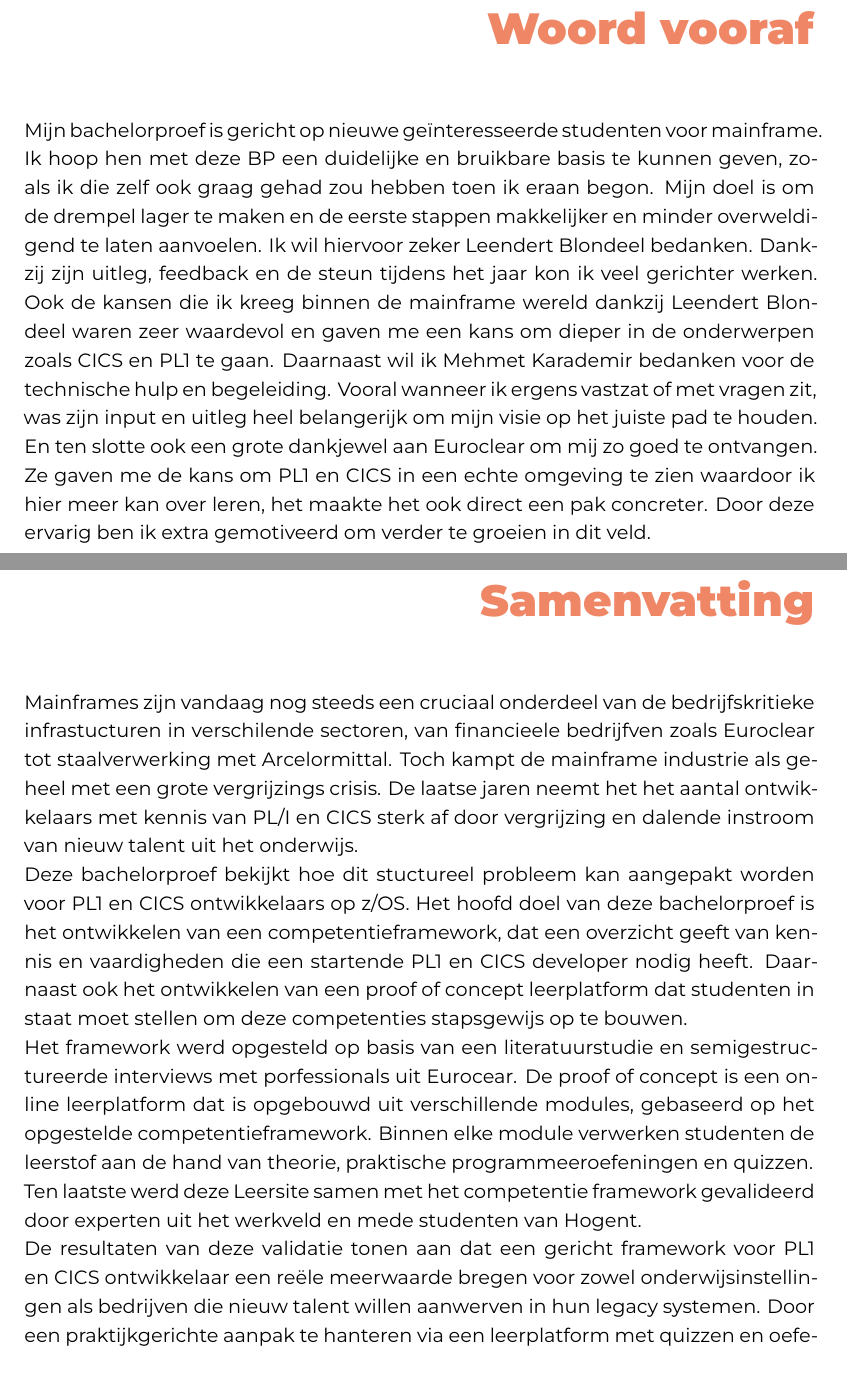
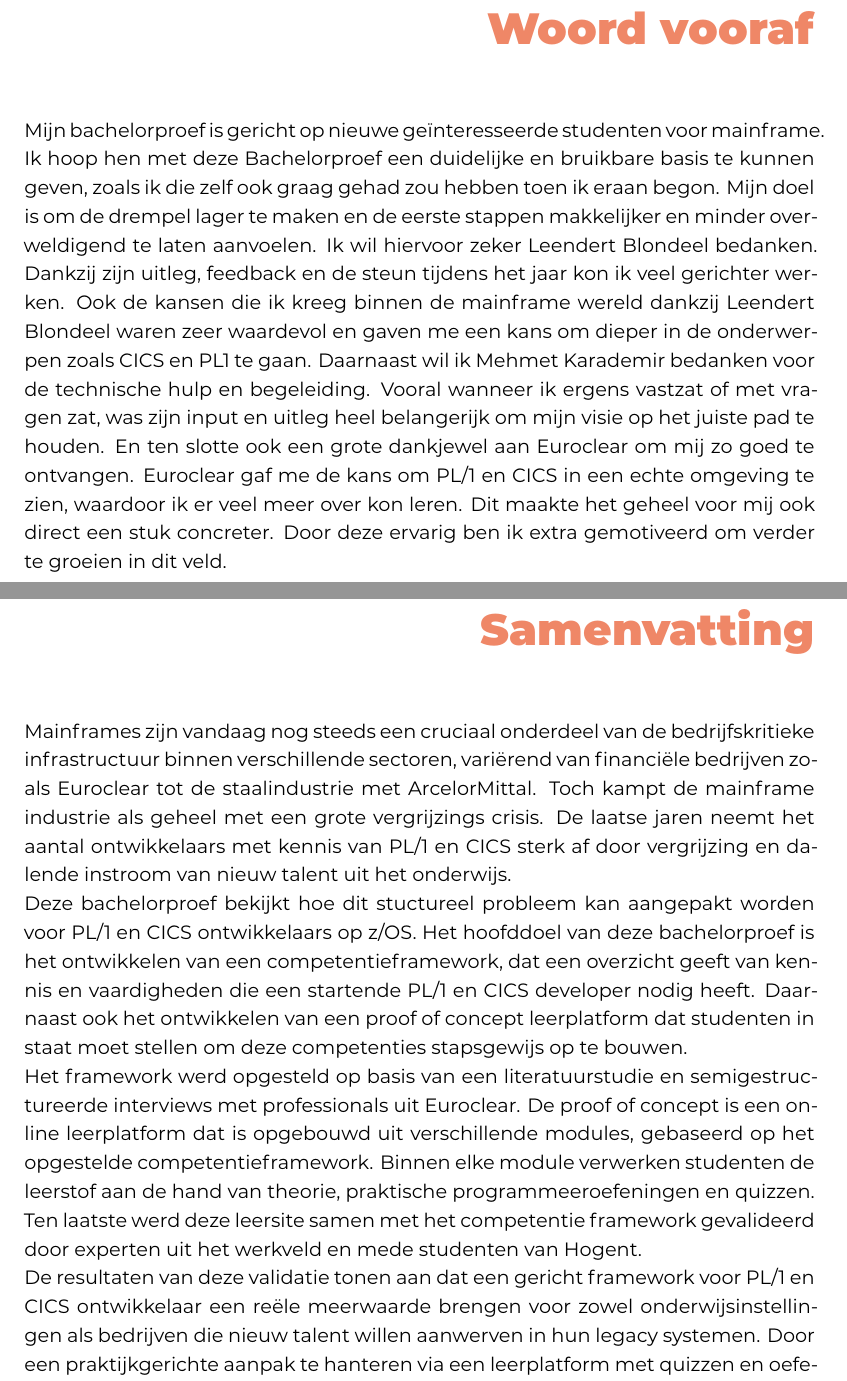
Before and after one commit to Robbevanherpe1/Latex_Hogent_Bachelorproef_Robbe_VanHerpe_2526, a LaTeX thesis (bachproef/VanHerpeRobbe.tex, which reads bachproef/samenvatting.tex, bachproef/voorwoord.tex): two parts of pages 3 and 4 of 62, joined at a grey line, cut so that both start at the same text. Compiled offline with XeLaTeX; a LaTeX package or settings file that is missing is left out.

Commit message:
finale opkuisen deel 4

```diff
--- a/bachproef/samenvatting.tex
+++ b/bachproef/samenvatting.tex
@@ -45,23 +45,23 @@
 
 \chapter*{\IfLanguageName{dutch}{Samenvatting}{Abstract}}
 
-Mainframes zijn vandaag nog steeds een cruciaal onderdeel van de bedrijfskritieke
-infrastucturen in verschilende sectoren, van financieele bedrijfven zoals Euroclear tot staalverwerking met Arcelormittal.
+Mainframes zijn vandaag nog steeds een cruciaal onderdeel van de bedrijfskritieke infrastructuur binnen verschillende sectoren,
+variërend van financiële bedrijven zoals Euroclear tot de staalindustrie met ArcelorMittal.
 Toch kampt de mainframe industrie als geheel met een grote vergrijzings crisis.
-De laatse jaren neemt het het aantal ontwikkelaars met kennis van PL/I en CICS sterk af door vergrijzing en dalende instroom van nieuw talent uit het onderwijs.
+De laatse jaren neemt het aantal ontwikkelaars met kennis van PL/1 en CICS sterk af door vergrijzing en dalende instroom van nieuw talent uit het onderwijs.
 
-Deze bachelorproef bekijkt hoe dit stuctureel probleem kan aangepakt worden voor PL1 en CICS ontwikkelaars op z/OS.
-Het hoofd doel van deze bachelorproef is het ontwikkelen van een competentieframework, dat een overzicht geeft van kennis en vaardigheden die een startende PL1 en CICS developer nodig heeft.
+Deze bachelorproef bekijkt hoe dit stuctureel probleem kan aangepakt worden voor PL/1 en CICS ontwikkelaars op z/OS.
+Het hoofddoel van deze bachelorproef is het ontwikkelen van een competentieframework, dat een overzicht geeft van kennis en vaardigheden die een startende PL/1 en CICS developer nodig heeft.
 Daarnaast ook het ontwikkelen van een proof of concept leerplatform dat studenten in staat moet stellen om deze competenties stapsgewijs op te bouwen.
 
-Het framework werd opgesteld op basis van een literatuurstudie en semigestructureerde interviews met porfessionals uit Eurocear.
+Het framework werd opgesteld op basis van een literatuurstudie en semigestructureerde interviews met professionals uit Euroclear.
 De proof of concept is een online leerplatform dat is opgebouwd uit verschillende modules, gebaseerd op het opgestelde competentieframework.
 Binnen elke module verwerken studenten de leerstof aan de hand van theorie, praktische programmeeroefeningen en quizzen.
 
 
-Ten laatste werd deze Leersite samen met het competentie framework gevalideerd door experten uit het werkveld en mede studenten van Hogent.
+Ten laatste werd deze leersite samen met het competentie framework gevalideerd door experten uit het werkveld en mede studenten van Hogent.
 
-De resultaten van deze validatie tonen aan dat een gericht framework voor PL1 en CICS ontwikkelaar een reële meerwaarde bregen voor zowel onderwijsinstellingen als bedrijven die nieuw talent willen aanwerven in hun legacy systemen.
+De resultaten van deze validatie tonen aan dat een gericht framework voor PL/1 en CICS ontwikkelaar een reële meerwaarde brengen voor zowel onderwijsinstellingen als bedrijven die nieuw talent willen aanwerven in hun legacy systemen.
 Door een praktijkgerichte aanpak te hanteren via een leerplatform met quizzen en oefeningen, wordt de leerstof niet alleen effectiever overgebracht, maar resulteert dit vooral in een veel betere kennisretentie bij de studenten.
 Het verkleint de skill gap en maakt het leren van deze complexe technologien meer toegankelijk.
 Hierdoor krijgen startende ontwikkelaars een duidelijk groeipad om snel productief te worden in hun rol.
--- a/bachproef/voorwoord.tex
+++ b/bachproef/voorwoord.tex
@@ -12,13 +12,14 @@
 %% Vergeet ook niet te bedanken wie je geholpen/gesteund/... heeft
 
 Mijn bachelorproef is gericht op nieuwe geïnteresseerde studenten voor mainframe.
-Ik hoop hen met deze BP een duidelijke en bruikbare basis te kunnen geven,
+Ik hoop hen met deze Bachelorproef een duidelijke en bruikbare basis te kunnen geven,
 zoals ik die zelf ook graag gehad zou hebben toen ik eraan begon.
 Mijn doel is om de drempel lager te maken en de eerste stappen makkelijker en minder overweldigend te laten aanvoelen.
 Ik wil hiervoor zeker Leendert Blondeel bedanken. Dankzij zijn uitleg, feedback en de steun tijdens het jaar kon ik veel gerichter werken.
 Ook de kansen die ik kreeg binnen de mainframe wereld dankzij Leendert Blondeel waren zeer waardevol en gaven me een kans om dieper in de onderwerpen zoals CICS en PL1 te gaan.
 Daarnaast wil ik Mehmet Karademir bedanken voor de technische hulp en begeleiding.
-Vooral wanneer ik ergens vastzat of met vragen zit, was zijn input en uitleg heel belangerijk om mijn visie op het juiste pad te houden.
+Vooral wanneer ik ergens vastzat of met vragen zat, was zijn input en uitleg heel belangerijk om mijn visie op het juiste pad te houden.
 En ten slotte ook een grote dankjewel aan Euroclear om mij zo goed te ontvangen.
-Ze gaven me de kans om PL1 en CICS in een echte omgeving te zien waardoor ik hier meer kan over leren, het maakte het ook direct een pak concreter.
+Euroclear gaf me de kans om PL/1 en CICS in een echte omgeving te zien, waardoor ik er veel meer over kon leren.
+Dit maakte het geheel voor mij ook direct een stuk concreter.
 Door deze ervarig ben ik extra gemotiveerd om verder te groeien in dit veld.
```
Also changed, not shown: bachproef/VanHerpeRobbe.pdf, 4 other files.
